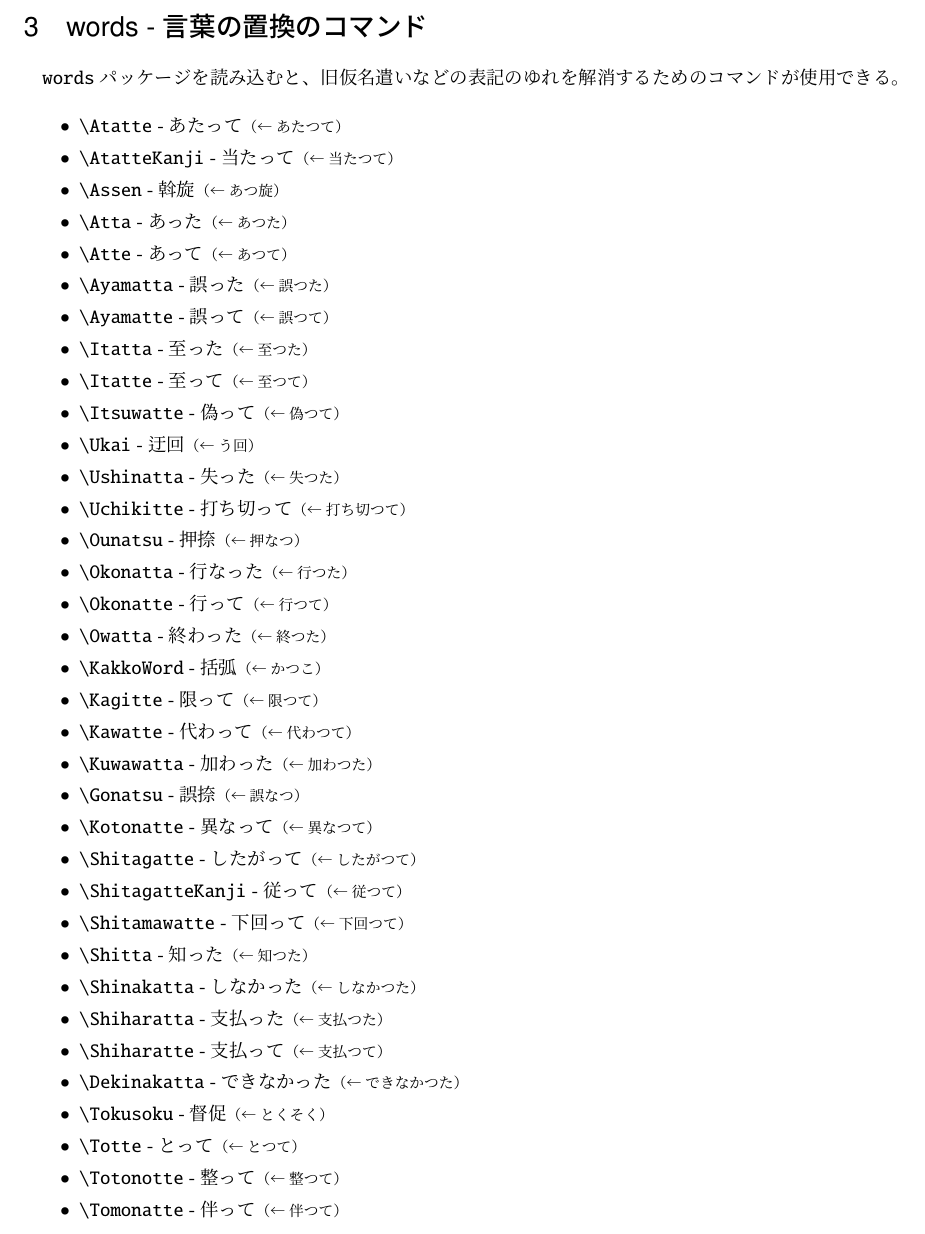
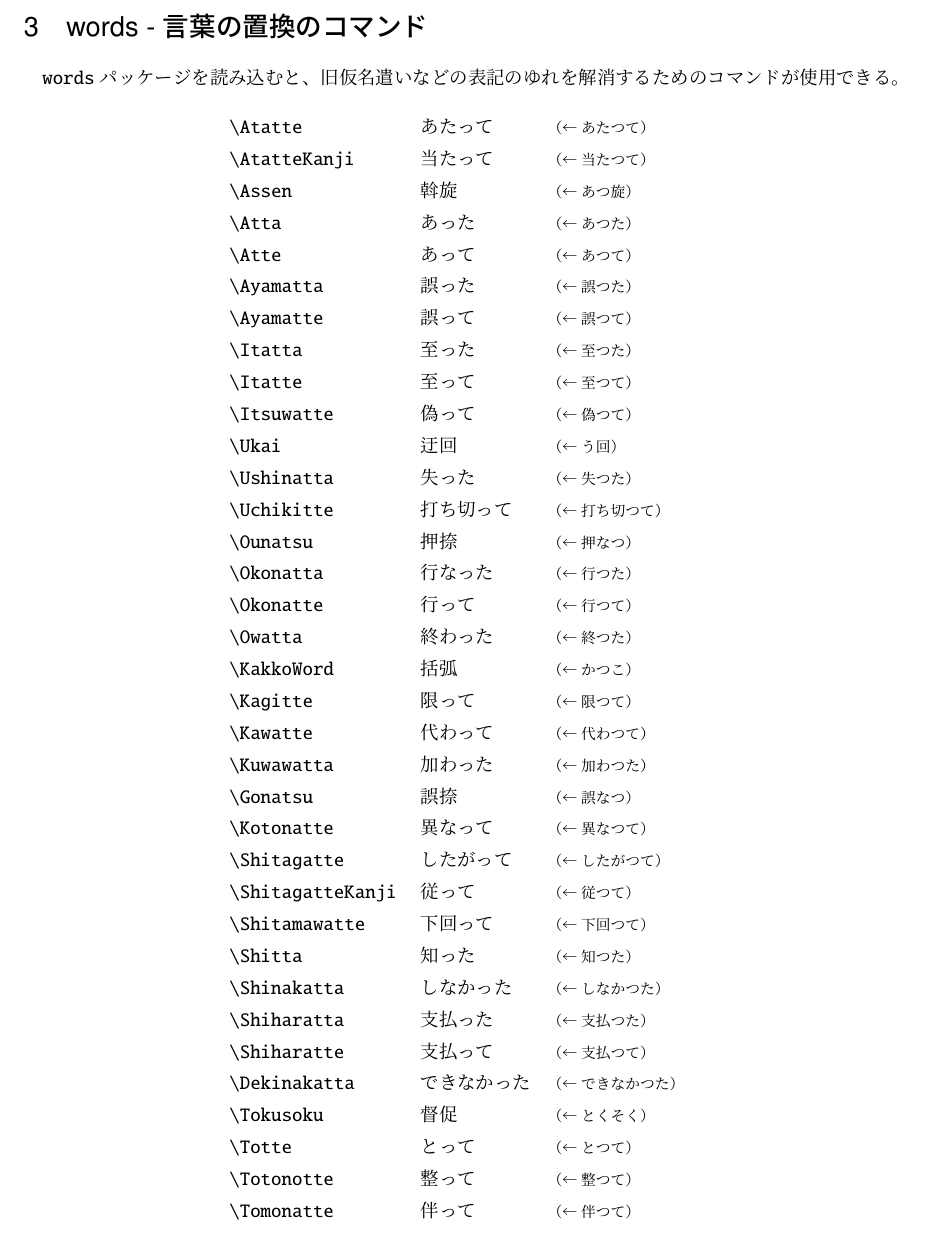
Before and after one commit to nard-tech/nard-tex-law-package, a LaTeX document (README.tex): part of page 6 of 7, cut so that both start at the same text. Compiled offline with pLaTeX and dvipdfmx.

Commit message:
update README

```diff
--- a/README.tex
+++ b/README.tex
@@ -7,6 +7,7 @@
 \usepackage[dvips]{graphicx,color}
 \usepackage{txfonts} % textsf を正しく表示するため
 \usepackage{ascmac} % itembox を使いたいため
+\usepackage{longtable}
 
 \usepackage{article_number}
 \usepackage{headers_ja}
@@ -227,40 +228,40 @@
   \verb|words| パッケージを読み込むと、
   旧仮名遣いなどの表記のゆれを解消するためのコマンドが使用できる。
 
-  \begin{itemize}
-    \item \verb|\Atatte| - \Atatte{\footnotesize （← あたつて）}
-    \item \verb|\AtatteKanji| - \AtatteKanji{\footnotesize （← 当たつて）}
-    \item \verb|\Assen| - \Assen{\footnotesize （← あつ旋）}
-    \item \verb|\Atta| - \Atta{\footnotesize （← あつた）}
-    \item \verb|\Atte| - \Atte{\footnotesize （← あつて）}
-    \item \verb|\Ayamatta| - \Ayamatta{\footnotesize （← 誤つた）}
-    \item \verb|\Ayamatte| - \Ayamatte{\footnotesize （← 誤つて）}
-    \item \verb|\Itatta| - \Itatta{\footnotesize （← 至つた）}
-    \item \verb|\Itatte| - \Itatte{\footnotesize （← 至つて）}
-    \item \verb|\Itsuwatte| - \Itsuwatte{\footnotesize （← 偽つて）}
-    \item \verb|\Ukai| - \Ukai{\footnotesize （← う回）}
-    \item \verb|\Ushinatta| - \Ushinatta{\footnotesize （← 失つた）}
-    \item \verb|\Uchikitte| - \Uchikitte{\footnotesize （← 打ち切つて）}
-    \item \verb|\Ounatsu| - \Ounatsu{\footnotesize （← 押なつ）}
-    \item \verb|\Okonatta| - \Okonatta{\footnotesize （← 行つた）}
-    \item \verb|\Okonatte| - \Okonatte{\footnotesize （← 行つて）}
-    \item \verb|\Owatta| - \Owatta{\footnotesize （← 終つた）}
-    \item \verb|\KakkoWord| - \KakkoWord{\footnotesize （← かつこ）}
-    \item \verb|\Kagitte| - \Kagitte{\footnotesize （← 限つて）}
-    \item \verb|\Kawatte| - \Kawatte{\footnotesize （← 代わつて）}
-    \item \verb|\Kuwawatta| - \Kuwawatta{\footnotesize （← 加わつた）}
-    \item \verb|\Gonatsu| - \Gonatsu{\footnotesize （← 誤なつ）}
-    \item \verb|\Kotonatte| - \Kotonatte{\footnotesize （← 異なつて）}
-    \item \verb|\Shitagatte| - \Shitagatte{\footnotesize （← したがつて）}
-    \item \verb|\ShitagatteKanji| - \ShitagatteKanji{\footnotesize （← 従つて）}
-    \item \verb|\Shitamawatte| - \Shitamawatte{\footnotesize （← 下回つて）}
-    \item \verb|\Shitta| - \Shitta{\footnotesize （← 知つた）}
-    \item \verb|\Shinakatta| - \Shinakatta{\footnotesize （← しなかつた）}
-    \item \verb|\Shiharatta| - \Shiharatta{\footnotesize （← 支払つた）}
-    \item \verb|\Shiharatte| - \Shiharatte{\footnotesize （← 支払つて）}
-    \item \verb|\Dekinakatta| - \Dekinakatta{\footnotesize （← できなかつた）}
-    \item \verb|\Tokusoku| - \Tokusoku{\footnotesize （← とくそく）}
-    \item \verb|\Totte| - \Totte{\footnotesize （← とつて）}
-    \item \verb|\Totonotte| - \Totonotte{\footnotesize （← 整つて）}
-    \item \verb|\Tomonatte| - \Tomonatte{\footnotesize （← 伴つて）}
-    \item \verb|\Toriatsukatta| - \Toriatsukatta{\footnotesize （← 取り扱つた）}
+  \begin{longtable}{lll}
+    \verb|\Atatte| & \Atatte & {\footnotesize （← あたつて）} \\
+    \verb|\AtatteKanji| & \AtatteKanji & {\footnotesize （← 当たつて）} \\
+    \verb|\Assen| & \Assen & {\footnotesize （← あつ旋）} \\
+    \verb|\Atta| & \Atta & {\footnotesize （← あつた）} \\
+    \verb|\Atte| & \Atte & {\footnotesize （← あつて）} \\
+    \verb|\Ayamatta| & \Ayamatta & {\footnotesize （← 誤つた）} \\
+    \verb|\Ayamatte| & \Ayamatte & {\footnotesize （← 誤つて）} \\
+    \verb|\Itatta| & \Itatta & {\footnotesize （← 至つた）} \\
+    \verb|\Itatte| & \Itatte & {\footnotesize （← 至つて）} \\
+    \verb|\Itsuwatte| & \Itsuwatte & {\footnotesize （← 偽つて）} \\
+    \verb|\Ukai| & \Ukai & {\footnotesize （← う回）} \\
+    \verb|\Ushinatta| & \Ushinatta & {\footnotesize （← 失つた）} \\
+    \verb|\Uchikitte| & \Uchikitte & {\footnotesize （← 打ち切つて）} \\
+    \verb|\Ounatsu| & \Ounatsu & {\footnotesize （← 押なつ）} \\
+    \verb|\Okonatta| & \Okonatta & {\footnotesize （← 行つた）} \\
+    \verb|\Okonatte| & \Okonatte & {\footnotesize （← 行つて）} \\
+    \verb|\Owatta| & \Owatta & {\footnotesize （← 終つた）} \\
+    \verb|\KakkoWord| & \KakkoWord & {\footnotesize （← かつこ）} \\
+    \verb|\Kagitte| & \Kagitte & {\footnotesize （← 限つて）} \\
+    \verb|\Kawatte| & \Kawatte & {\footnotesize （← 代わつて）} \\
+    \verb|\Kuwawatta| & \Kuwawatta & {\footnotesize （← 加わつた）} \\
+    \verb|\Gonatsu| & \Gonatsu & {\footnotesize （← 誤なつ）} \\
+    \verb|\Kotonatte| & \Kotonatte & {\footnotesize （← 異なつて）} \\
+    \verb|\Shitagatte| & \Shitagatte & {\footnotesize （← したがつて）} \\
+    \verb|\ShitagatteKanji| & \ShitagatteKanji & {\footnotesize （← 従つて）} \\
+    \verb|\Shitamawatte| & \Shitamawatte & {\footnotesize （← 下回つて）} \\
+    \verb|\Shitta| & \Shitta & {\footnotesize （← 知つた）} \\
+    \verb|\Shinakatta| & \Shinakatta & {\footnotesize （← しなかつた）} \\
+    \verb|\Shiharatta| & \Shiharatta & {\footnotesize （← 支払つた）} \\
+    \verb|\Shiharatte| & \Shiharatte & {\footnotesize （← 支払つて）} \\
+    \verb|\Dekinakatta| & \Dekinakatta & {\footnotesize （← できなかつた）} \\
+    \verb|\Tokusoku| & \Tokusoku & {\footnotesize （← とくそく）} \\
+    \verb|\Totte| & \Totte & {\footnotesize （← とつて）} \\
+    \verb|\Totonotte| & \Totonotte & {\footnotesize （← 整つて）} \\
+    \verb|\Tomonatte| & \Tomonatte & {\footnotesize （← 伴つて）} \\
+    \verb|\Toriatsukatta| & \Toriatsukatta & {\footnotesize （← 取り扱つた）} \\
```
Also changed, not shown: README.pdf, README.tex (32 more changed lines).
